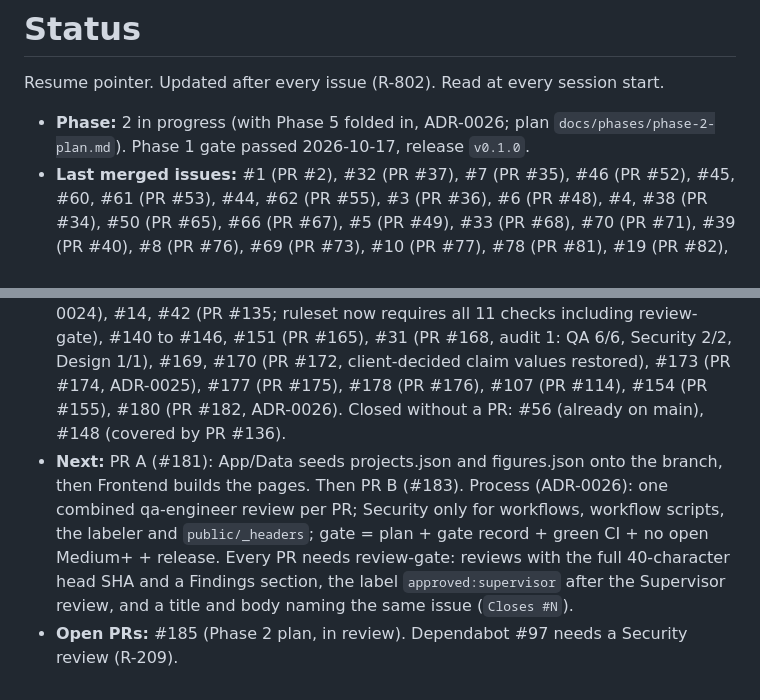
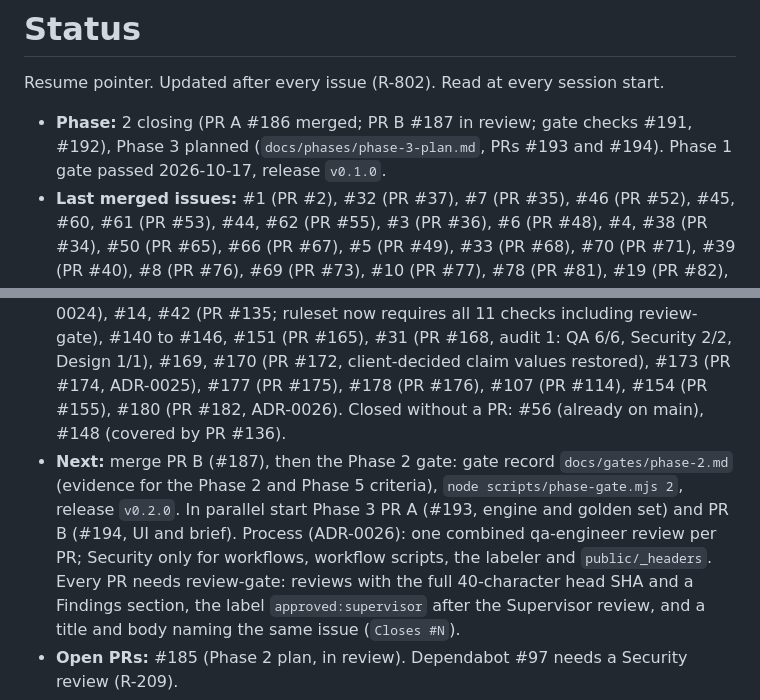
Before and after one commit to Rohanjain2312/rohanjain.pro, a Markdown page: docs/status.md, 2 parts joined by grey strips. GitHub-like rendering.

Commit message:
[supervisor] docs(phases): Phase 3 plan and status (#196)
Agent-Role: supervisor
Co-Authored-By: Claude Sonnet 5.5 <noreply@anthropic.com>

```diff
--- a/docs/status.md
+++ b/docs/status.md
@@ -2,9 +2,9 @@
 
 Resume pointer. Updated after every issue (R-802). Read at every session start.
 
-- **Phase:** 2 in progress (with Phase 5 folded in, ADR-0026; plan `docs/phases/phase-2-plan.md`). Phase 1 gate passed 2026-10-17, release `v0.1.0`.
+- **Phase:** 2 closing (PR A #186 merged; PR B #187 in review; gate checks #191, #192), Phase 3 planned (`docs/phases/phase-3-plan.md`, PRs #193 and #194). Phase 1 gate passed 2026-10-17, release `v0.1.0`.
 - **Last merged issues:** #1 (PR #2), #32 (PR #37), #7 (PR #35), #46 (PR #52), #45, #60, #61 (PR #53), #44, #62 (PR #55), #3 (PR #36), #6 (PR #48), #4, #38 (PR #34), #50 (PR #65), #66 (PR #67), #5 (PR #49), #33 (PR #68), #70 (PR #71), #39 (PR #40), #8 (PR #76), #69 (PR #73), #10 (PR #77), #78 (PR #81), #19 (PR #82), #22 (PR #83), #11 (PR #85), #87 (PR #89), #93 (PR #94), #30 (PR #84), #104 (PR #106), #20 (PR #108), #27 (PR #110), #12 (PR #109), #112 (PR #113), #115 (PR #117), #17 (PR #120), #23, #24 (PR #119), #18 (PR #122), #21 (PR #124), #13, #16 (PR #125), #129 (PR #130), #96 (PR #138), #118 (PR #133), #15, #150 (PR #134), #25, #26 (PR #137), #28 (PR #152), #51, #58 (PR #136), #131 (PR #132), #79, #147 (PR #149), #29 (PR #139), #157, #160, #161 (PR #158, ADR-0024), #14, #42 (PR #135; ruleset now requires all 11 checks including review-gate), #140 to #146, #151 (PR #165), #31 (PR #168, audit 1: QA 6/6, Security 2/2, Design 1/1), #169, #170 (PR #172, client-decided claim values restored), #173 (PR #174, ADR-0025), #177 (PR #175), #178 (PR #176), #107 (PR #114), #154 (PR #155), #180 (PR #182, ADR-0026). Closed without a PR: #56 (already on main), #148 (covered by PR #136).
-- **Next:** PR A (#181): App/Data seeds projects.json and figures.json onto the branch, then Frontend builds the pages. Then PR B (#183). Process (ADR-0026): one combined qa-engineer review per PR; Security only for workflows, workflow scripts, the labeler and `public/_headers`; gate = plan + gate record + green CI + no open Medium+ + release.
+- **Next:** merge PR B (#187), then the Phase 2 gate: gate record `docs/gates/phase-2.md` (evidence for the Phase 2 and Phase 5 criteria), `node scripts/phase-gate.mjs 2`, release `v0.2.0`. In parallel start Phase 3 PR A (#193, engine and golden set) and PR B (#194, UI and brief). Process (ADR-0026): one combined qa-engineer review per PR; Security only for workflows, workflow scripts, the labeler and `public/_headers`.
   Every PR needs review-gate: reviews with the full 40-character head SHA and a Findings section, the label `approved:supervisor` after the Supervisor review, and a title and body naming the same issue (`Closes #N`).
 - **Open PRs:** #185 (Phase 2 plan, in review). Dependabot #97 needs a Security review (R-209).
 - **Open findings:** Medium or higher: none (#140 to #143 and #151 are closed). No open Medium security finding. Low in Phase 1: #91, #111, #127, #156, #159, #163 (backlog). Moved under ADR-0024: #47, #54, #63, #75, #116, #121, #153 (Phase 8); #126, #128 (Phase 2); #95, #123, #162 (Phase 3). #72 (Phase 7).
```
Also changed, not shown: docs/phases/phase-3-plan.md (added, +23 -0 lines).
